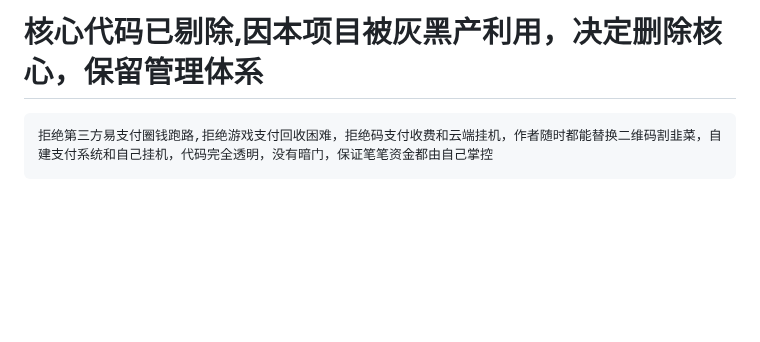
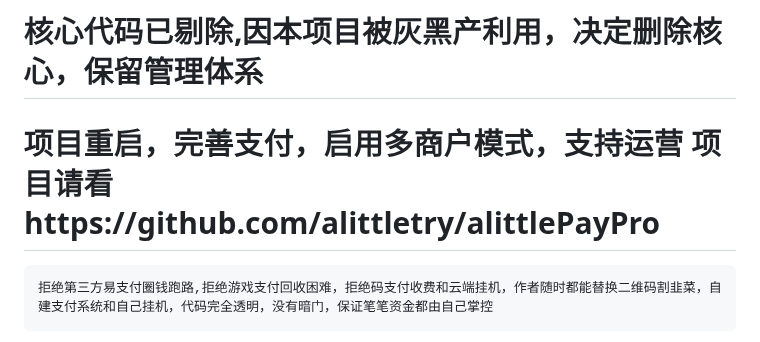
Before and after one commit to alittletry/alittlepay, a Markdown page: README.md, the part around the change. GitHub-like rendering; blank space fills up the shorter version.

````diff
--- a/README.md
+++ b/README.md
@@ -1,6 +1,7 @@
 
 # ALittlePay - 一个开源免费的挂机支付监控项目 （代码已完全提交，有问题加群或者issues反馈）
 # 核心代码已剔除,因本项目被灰黑产利用，决定删除核心，保留管理体系
+# 项目重启，完善支付，启用多商户模式，支持运营 项目请看https://github.com/alittletry/alittlePayPro
 ```
 拒绝第三方易支付圈钱跑路,拒绝游戏支付回收困难，拒绝码支付收费和云端挂机，作者随时都能替换二维码割韭菜，自建支付系统和自己挂机，代码完全透明，没有暗门，保证笔笔资金都由自己掌控
 ```
````
